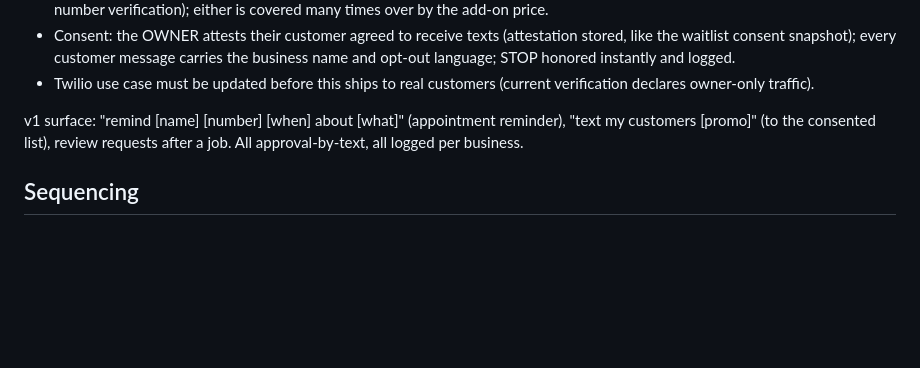
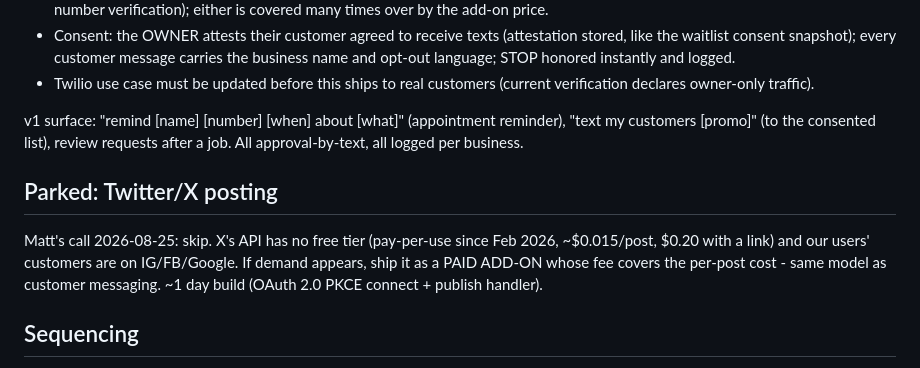
Before and after one commit to zed0minat0r/marketing-app, a Markdown page: GROWTH-PLAN.md, the part around the change. Drawn GitHub-style; blank space fills up the shorter version.

Commit message:
Park Twitter/X posting: no free API tier, ship as paid add-on only if demanded
Co-Authored-By: Claude Fable 5 <noreply@anthropic.com>

```diff
--- a/GROWTH-PLAN.md
+++ b/GROWTH-PLAN.md
@@ -137,6 +137,13 @@ v1 surface: "remind [name] [number] [when] about [what]" (appointment reminder),
 "text my customers [promo]" (to the consented list), review requests after a job. All
 approval-by-text, all logged per business.
 
+## Parked: Twitter/X posting
+
+Matt's call 2026-08-25: skip. X's API has no free tier (pay-per-use since Feb 2026,
+~$0.015/post, $0.20 with a link) and our users' customers are on IG/FB/Google. If demand
+appears, ship it as a PAID ADD-ON whose fee covers the per-post cost - same model as
+customer messaging. ~1 day build (OAuth 2.0 PKCE connect + publish handler).
+
 ## Sequencing
 
 1. Phase 1 now (this session): migration, tagging, growth lib + tests, weekly job, prompt.
```
